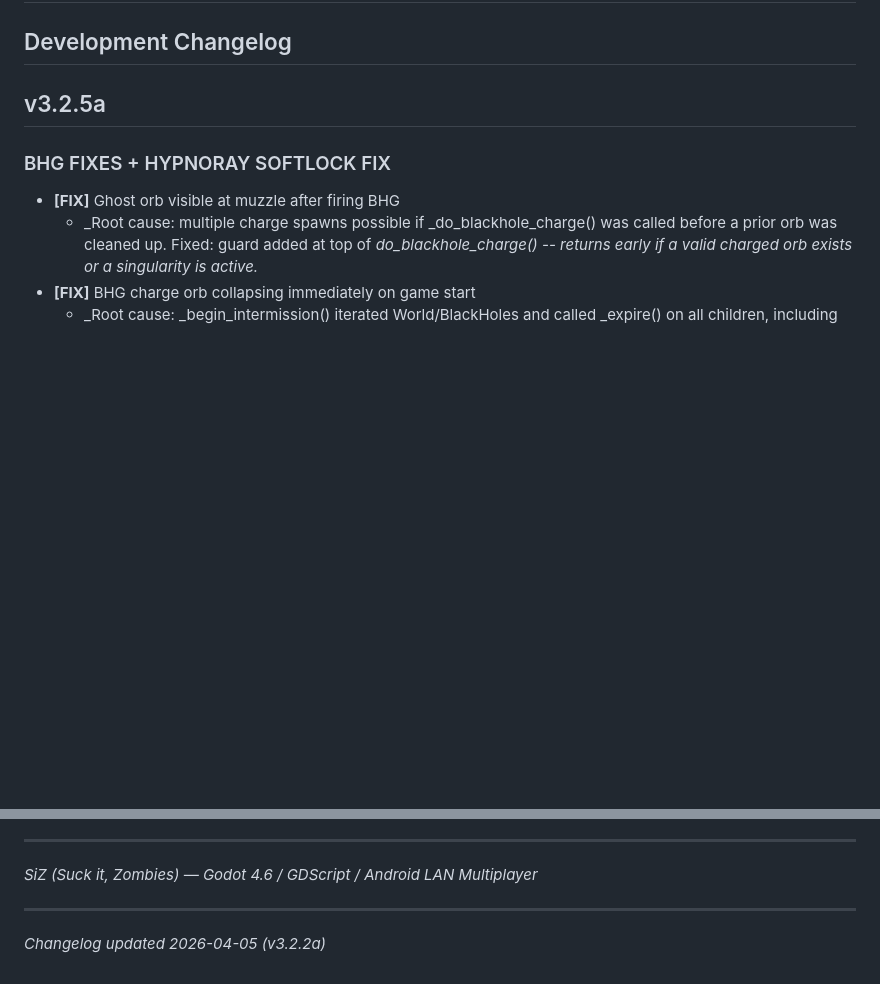
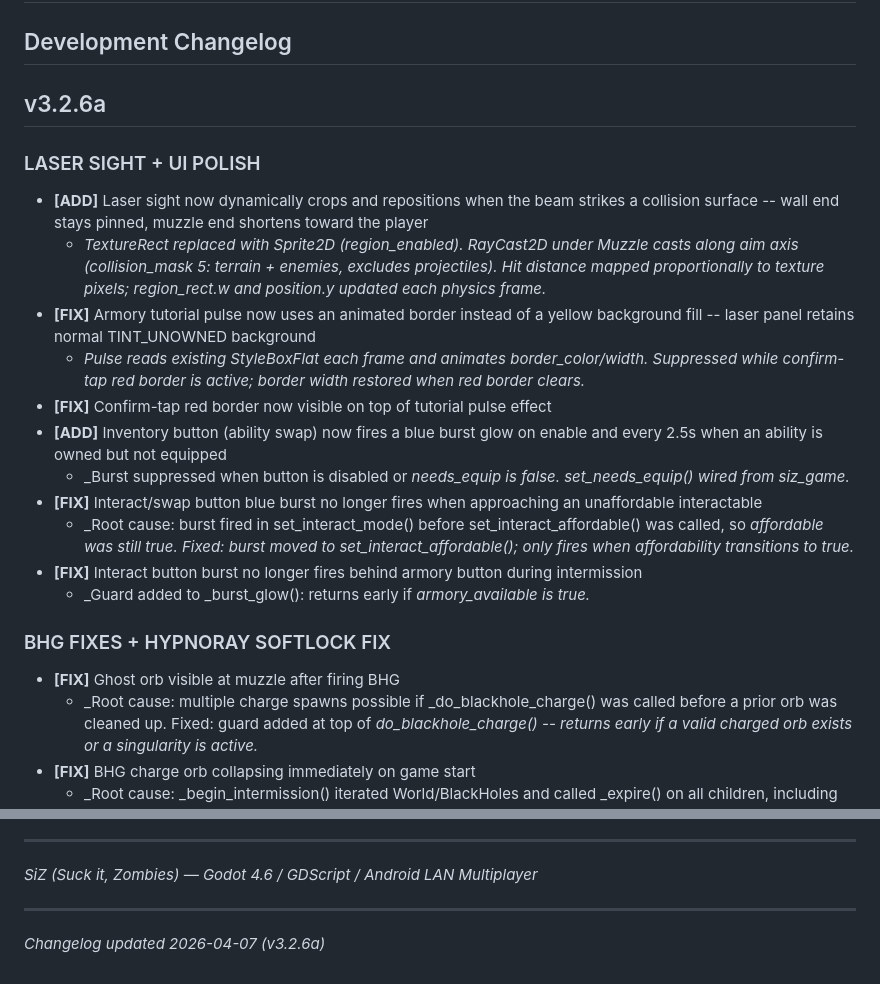
Before and after one commit to oldmanbombin/SuckItZombies, a Markdown page: CHANGELOG.md, 2 parts joined by grey strips. Drawn GitHub-style; blank space fills up the shorter version.

Commit message:
Update CHANGELOG.md
added 3.2.6a

```diff
--- a/CHANGELOG.md
+++ b/CHANGELOG.md
@@ -1,7 +1,21 @@
 # SiZ — Suck it, Zombies
 ## Development Changelog
 
-## v3.2.5a
+## v3.2.6a
+### LASER SIGHT + UI POLISH
+- **[ADD]** Laser sight now dynamically crops and repositions when the beam strikes a collision surface -- wall end stays pinned, muzzle end shortens toward the player
+  - _TextureRect replaced with Sprite2D (region_enabled). RayCast2D under Muzzle casts along aim axis (collision_mask 5: terrain + enemies, excludes projectiles). Hit distance mapped proportionally to texture pixels; region_rect.w and position.y updated each physics frame._
+- **[FIX]** Armory tutorial pulse now uses an animated border instead of a yellow background fill -- laser panel retains normal TINT_UNOWNED background
+  - _Pulse reads existing StyleBoxFlat each frame and animates border_color/width. Suppressed while confirm-tap red border is active; border width restored when red border clears._
+- **[FIX]** Confirm-tap red border now visible on top of tutorial pulse effect
+- **[ADD]** Inventory button (ability swap) now fires a blue burst glow on enable and every 2.5s when an ability is owned but not equipped
+  - _Burst suppressed when button is disabled or _needs_equip is false. set_needs_equip() wired from siz_game._
+- **[FIX]** Interact/swap button blue burst no longer fires when approaching an unaffordable interactable
+  - _Root cause: burst fired in set_interact_mode() before set_interact_affordable() was called, so _affordable was still true. Fixed: burst moved to set_interact_affordable(); only fires when affordability transitions to true._
+- **[FIX]** Interact button burst no longer fires behind armory button during intermission
+  - _Guard added to _burst_glow(): returns early if _armory_available is true._
+
+
 ### BHG FIXES + HYPNORAY SOFTLOCK FIX
 - **[FIX]** Ghost orb visible at muzzle after firing BHG
   - _Root cause: multiple charge spawns possible if _do_blackhole_charge() was called before a prior orb was cleaned up. Fixed: guard added at top of _do_blackhole_charge() -- returns early if a valid charged orb exists or a singularity is active._
@@ -633,4 +647,4 @@
 _SiZ (Suck it, Zombies) — Godot 4.6 / GDScript / Android LAN Multiplayer_
 
 ---
-_Changelog updated 2026-04-05 (v3.2.2a)_
+_Changelog updated 2026-04-07 (v3.2.6a)_
```
